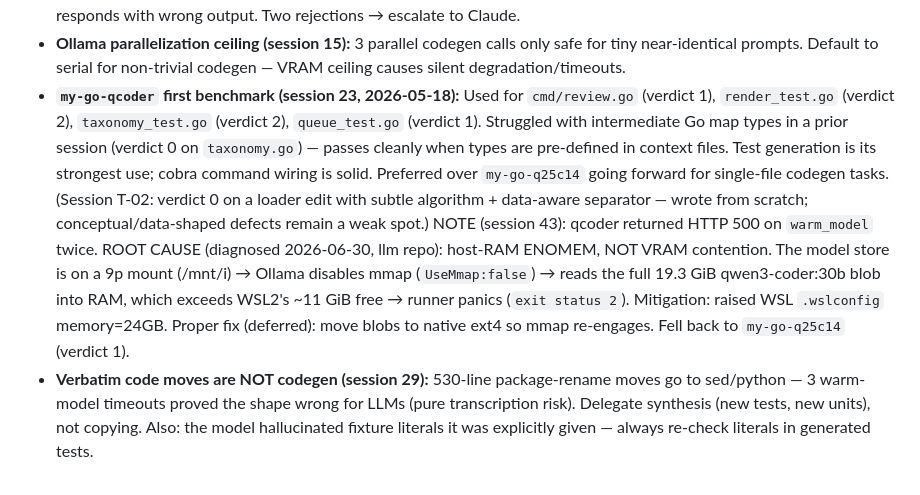
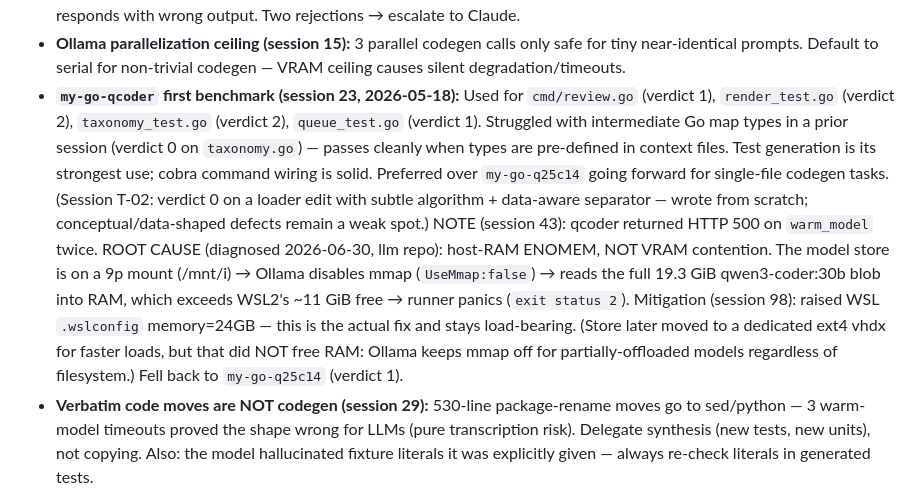
Before and after one commit to leandror172/expense-reporter-experiment, a Markdown page: .claude/session-context.md, the part around the change. GitHub-like rendering.

Commit message:
docs(context): correct my-go-qcoder fix note — .wslconfig is the fix, not ext4/mmap
The ext4 store move (session 98) did not free RAM: Ollama keeps mmap off for
partially-offloaded models regardless of filesystem. The .wslconfig memory=24GB
bump is the actual, load-bearing fix.

Co-Authored-By: Claude Opus 4.8 <noreply@anthropic.com>

```diff
--- a/.claude/session-context.md
+++ b/.claude/session-context.md
@@ -205,7 +205,7 @@ Or manually:
 - **Working directory:** Shell commands run from `expense-reporter/` — do not prefix paths with it
 - **Ollama timeout policy (session 8):** 1st timeout = retry (cold start), not a rejection. Only treat as 1st rejection if the model responds with wrong output. Two rejections → escalate to Claude.
 - **Ollama parallelization ceiling (session 15):** 3 parallel codegen calls only safe for tiny near-identical prompts. Default to serial for non-trivial codegen — VRAM ceiling causes silent degradation/timeouts.
-- **`my-go-qcoder` first benchmark (session 23, 2026-05-18):** Used for `cmd/review.go` (verdict 1), `render_test.go` (verdict 2), `taxonomy_test.go` (verdict 2), `queue_test.go` (verdict 1). Struggled with intermediate Go map types in a prior session (verdict 0 on `taxonomy.go`) — passes cleanly when types are pre-defined in context files. Test generation is its strongest use; cobra command wiring is solid. Preferred over `my-go-q25c14` going forward for single-file codegen tasks. (Session T-02: verdict 0 on a loader edit with subtle algorithm + data-aware separator — wrote from scratch; conceptual/data-shaped defects remain a weak spot.) NOTE (session 43): qcoder returned HTTP 500 on `warm_model` twice. ROOT CAUSE (diagnosed 2026-06-30, llm repo): host-RAM ENOMEM, NOT VRAM contention. The model store is on a 9p mount (/mnt/i) → Ollama disables mmap (`UseMmap:false`) → reads the full 19.3 GiB qwen3-coder:30b blob into RAM, which exceeds WSL2's ~11 GiB free → runner panics (`exit status 2`). Mitigation: raised WSL `.wslconfig` memory=24GB. Proper fix (deferred): move blobs to native ext4 so mmap re-engages. Fell back to `my-go-q25c14` (verdict 1).
+- **`my-go-qcoder` first benchmark (session 23, 2026-05-18):** Used for `cmd/review.go` (verdict 1), `render_test.go` (verdict 2), `taxonomy_test.go` (verdict 2), `queue_test.go` (verdict 1). Struggled with intermediate Go map types in a prior session (verdict 0 on `taxonomy.go`) — passes cleanly when types are pre-defined in context files. Test generation is its strongest use; cobra command wiring is solid. Preferred over `my-go-q25c14` going forward for single-file codegen tasks. (Session T-02: verdict 0 on a loader edit with subtle algorithm + data-aware separator — wrote from scratch; conceptual/data-shaped defects remain a weak spot.) NOTE (session 43): qcoder returned HTTP 500 on `warm_model` twice. ROOT CAUSE (diagnosed 2026-06-30, llm repo): host-RAM ENOMEM, NOT VRAM contention. The model store is on a 9p mount (/mnt/i) → Ollama disables mmap (`UseMmap:false`) → reads the full 19.3 GiB qwen3-coder:30b blob into RAM, which exceeds WSL2's ~11 GiB free → runner panics (`exit status 2`). Mitigation (session 98): raised WSL `.wslconfig` memory=24GB — this is the actual fix and stays load-bearing. (Store later moved to a dedicated ext4 vhdx for faster loads, but that did NOT free RAM: Ollama keeps mmap off for partially-offloaded models regardless of filesystem.) Fell back to `my-go-q25c14` (verdict 1).
 - **Verbatim code moves are NOT codegen (session 29):** 530-line package-rename moves go to
   sed/python — 3 warm-model timeouts proved the shape wrong for LLMs (pure transcription risk).
   Delegate synthesis (new tests, new units), not copying. Also: the model hallucinated fixture
```
